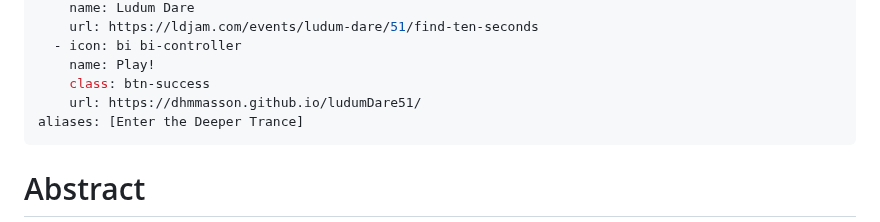
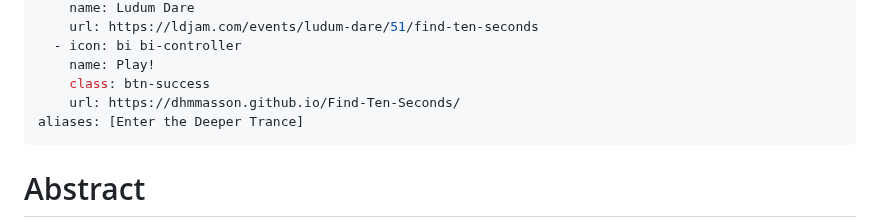
Before and after one commit to dhmmasson/dhmmasson.github.io, a Markdown page: projects/ludumDare/LudumDare48.md, the part around the change. GitHub-like rendering.

```diff
--- a/projects/ludumDare/LudumDare48.md
+++ b/projects/ludumDare/LudumDare48.md
@@ -39,7 +39,7 @@ links:
   - icon: bi bi-controller
     name: Play!
     class: btn-success
-    url: https://dhmmasson.github.io/ludumDare51/
+    url: https://dhmmasson.github.io/Find-Ten-Seconds/
 aliases: [Enter the Deeper Trance]
 ---
 
```
Also changed, not shown: projects/ludumDare/LudumDare32.md (+1 -1 lines), projects/ludumDare/ludumDare51.md (+2 -2 lines).
